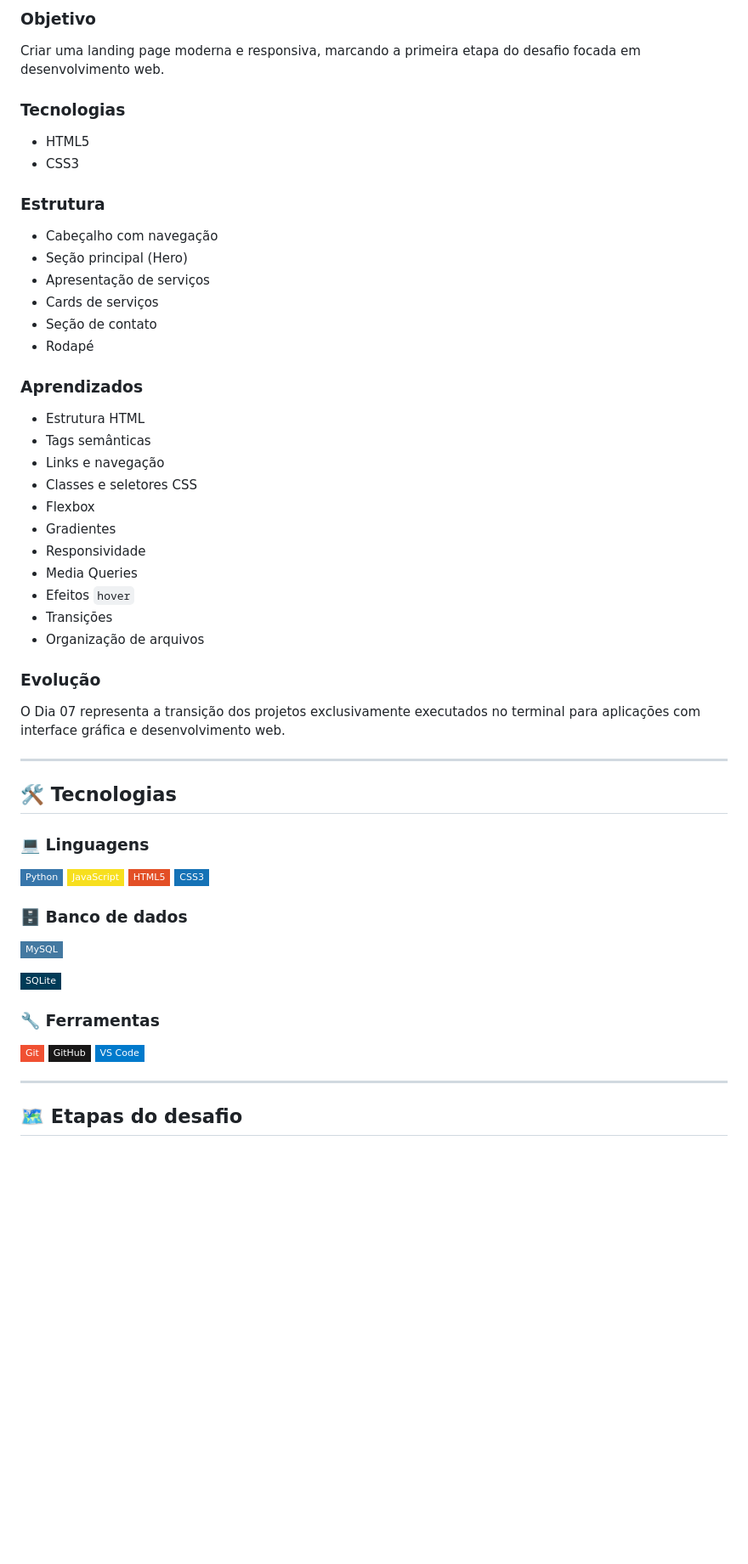
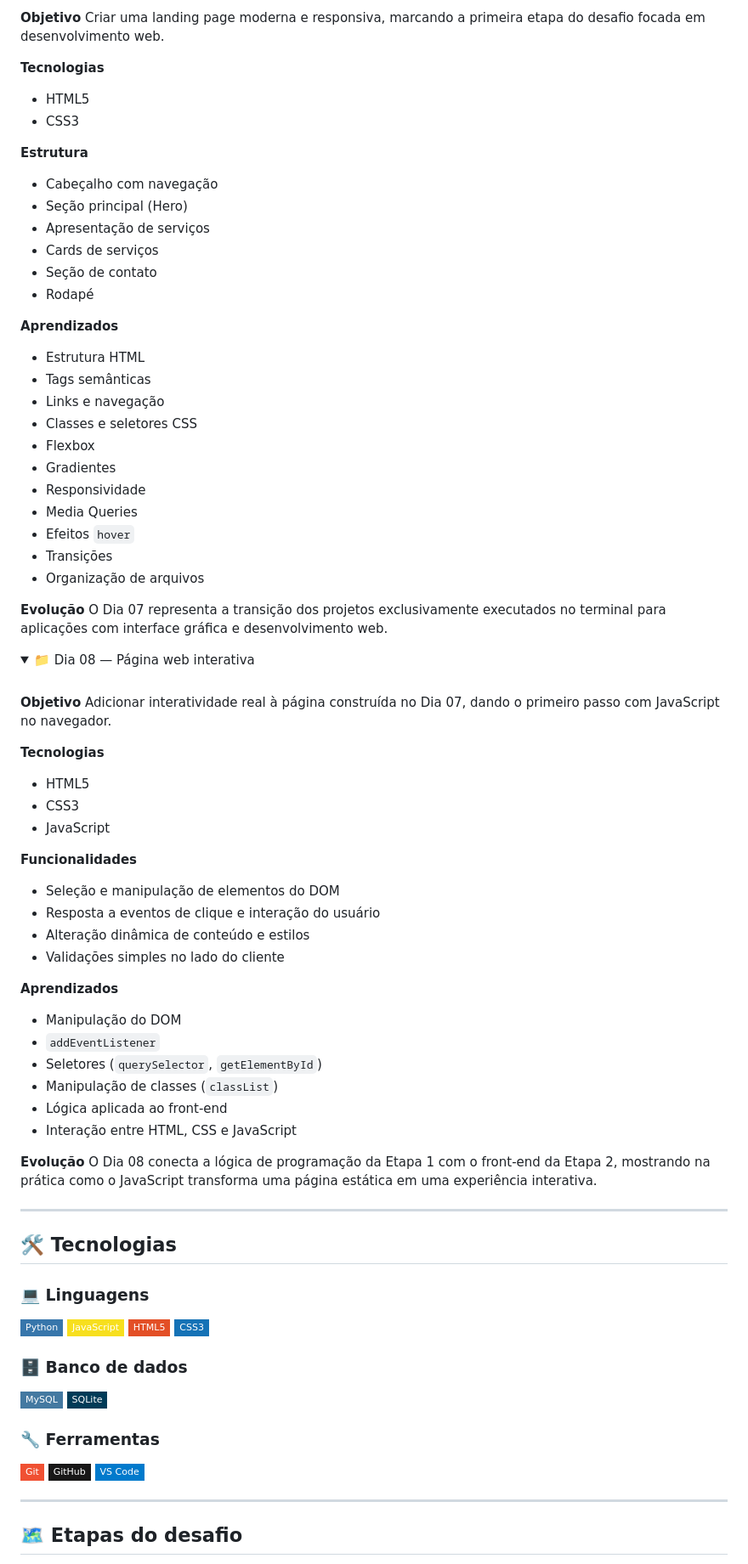
Before and after one commit to gustavosibaldeli-code/100-days-of-code, a Markdown page: README.md, the part around one of its changes. Shown at 85% size. GitHub-like rendering; folded sections open; badges without logos; blank space fills up the shorter version.

```diff
--- a/README.md
+++ b/README.md
@@ -225,15 +250,12 @@ Criar um sistema de caixa eletrônico capaz de realizar operações bancárias b
 
-### Objetivo
-
+**Objetivo**
 Criar uma landing page moderna e responsiva, marcando a primeira etapa do desafio focada em desenvolvimento web.
 
-### Tecnologias
-
+**Tecnologias**
 * HTML5
 * CSS3
 
-### Estrutura
-
+**Estrutura**
 * Cabeçalho com navegação
 * Seção principal (Hero)
 * Apresentação de serviços
@@ -241,8 +263,7 @@ Criar uma landing page moderna e responsiva, marcando a primeira etapa do desafi
 * Seção de contato
 * Rodapé
 
-### Aprendizados
-
+**Aprendizados**
 * Estrutura HTML
 * Tags semânticas
 * Links e navegação
@@ -255,9 +276,39 @@ Criar uma landing page moderna e responsiva, marcando a primeira etapa do desafi
 * Transições
 * Organização de arquivos
 
-### Evolução
+**Evolução**
+O Dia 07 representa a transição dos projetos exclusivamente executados no terminal para aplicações com interface gráfica e desenvolvimento web.
 
-O Dia 07 representa a transição dos projetos exclusivamente executados no terminal para aplicações com interface gráfica e desenvolvimento web.
+</details>
+
+<details open>
+<summary>📁 Dia 08 — Página web interativa</summary>
+<br>
+
+**Objetivo**
+Adicionar interatividade real à página construída no Dia 07, dando o primeiro passo com JavaScript no navegador.
+
+**Tecnologias**
+* HTML5
+* CSS3
+* JavaScript
+
+**Funcionalidades**
+* Seleção e manipulação de elementos do DOM
+* Resposta a eventos de clique e interação do usuário
+* Alteração dinâmica de conteúdo e estilos
+* Validações simples no lado do cliente
+
+**Aprendizados**
+* Manipulação do DOM
+* `addEventListener`
+* Seletores (`querySelector`, `getElementById`)
+* Manipulação de classes (`classList`)
+* Lógica aplicada ao front-end
+* Interação entre HTML, CSS e JavaScript
+
+**Evolução**
+O Dia 08 conecta a lógica de programação da Etapa 1 com o front-end da Etapa 2, mostrando na prática como o JavaScript transforma uma página estática em uma experiência interativa.
 
 </details>
 
@@ -267,22 +318,21 @@ O Dia 07 representa a transição dos projetos exclusivamente executados no term
 
 ### 💻 Linguagens
 
-![Python](https://img.shields.io/badge/Python-3776AB?style=flat-square\&logo=python\&logoColor=white)
-![JavaScript](https://img.shields.io/badge/JavaScript-F7DF1E?style=flat-square\&logo=javascript\&logoColor=black)
-![HTML5](https://img.shields.io/badge/HTML5-E34F26?style=flat-square\&logo=html5\&logoColor=white)
-![CSS3](https://img.shields.io/badge/CSS3-1572B6?style=flat-square\&logo=css3\&logoColor=white)
+![Python](https://img.shields.io/badge/Python-3776AB?style=flat-square&logo=python&logoColor=white)
+![JavaScript](https://img.shields.io/badge/JavaScript-F7DF1E?style=flat-square&logo=javascript&logoColor=black)
+![HTML5](https://img.shields.io/badge/HTML5-E34F26?style=flat-square&logo=html5&logoColor=white)
+![CSS3](https://img.shields.io/badge/CSS3-1572B6?style=flat-square&logo=css3&logoColor=white)
 
 ### 🗄️ Banco de dados
 
-![MySQL](https://img.shields.io/badge/MySQL-4479A1?style=flat-square\&logo=mysql\&logoColor=white)
-
-![SQLite](https://img.shields.io/badge/SQLite-003B57?style=flat-square\&logo=sqlite\&logoColor=white)
+![MySQL](https://img.shields.io/badge/MySQL-4479A1?style=flat-square&logo=mysql&logoColor=white)
+![SQLite](https://img.shields.io/badge/SQLite-003B57?style=flat-square&logo=sqlite&logoColor=white)
 
 ### 🔧 Ferramentas
 
-![Git](https://img.shields.io/badge/Git-F05032?style=flat-square\&logo=git\&logoColor=white)
-![GitHub](https://img.shields.io/badge/GitHub-181717?style=flat-square\&logo=github\&logoColor=white)
-![VS Code](https://img.shields.io/badge/VS%20Code-007ACC?style=flat-square\&logo=visual-studio-code\&logoColor=white)
+![Git](https://img.shields.io/badge/Git-F05032?style=flat-square&logo=git&logoColor=white)
+![GitHub](https://img.shields.io/badge/GitHub-181717?style=flat-square&logo=github&logoColor=white)
+![VS Code](https://img.shields.io/badge/VS%20Code-007ACC?style=flat-square&logo=visual-studio-code&logoColor=white)
 
 ---
 
```
Also changed, not shown: other parts of README.md (+110 -114 lines).
